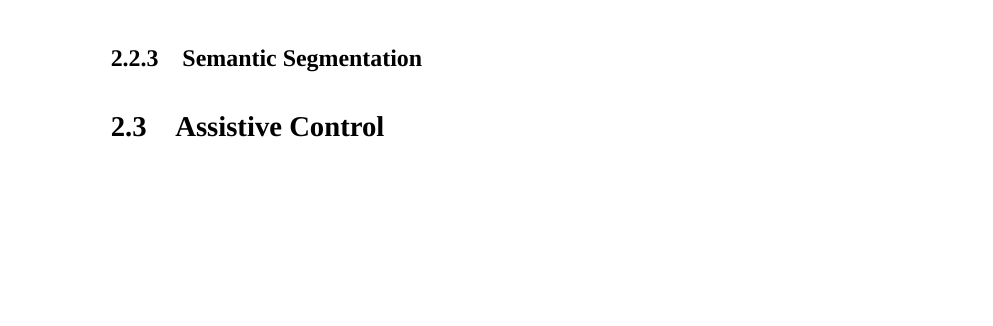
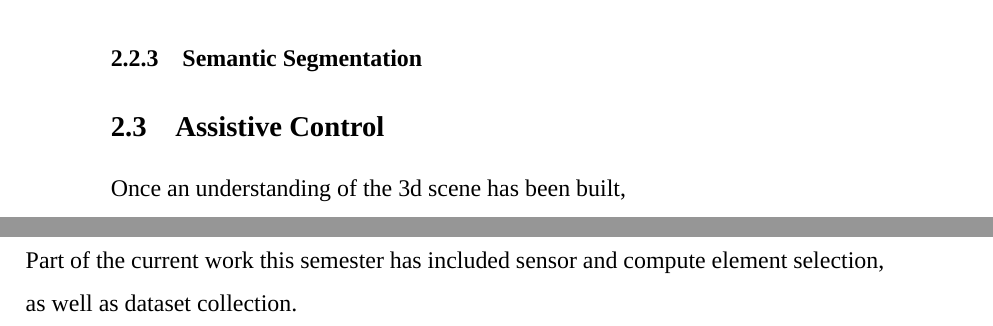
Before and after one commit to JakobWyatt/smart-wheelchair, a LaTeX document (progress_report/progress_report.tex): part of page 11 of 19 before the commit and two parts of pages 11 and 14 of 19 after it, the two joined at a grey line, cut so that both start at the same text, the shorter picture padded with empty space. Compiled offline with XeLaTeX; a missing font is replaced by an installed copy or a similar font.

Commit message:
Add outline for lit review

```diff
--- a/progress_report/progress_report.tex
+++ b/progress_report/progress_report.tex
@@ -272,10 +272,13 @@ image classification for each grid square. Low-probability and overlapping bound
 
 
 \subsection{Assistive Control}
-
+Once an understanding of the 3d scene has been built,
 % Inputs
 % Semi-autonomy
 % Full autonomy
+% Path Planning
+% Obstacle avoidance
+% 3D - 2D mapping
 
 % Indoor vs Outdoor assistance.
 % Sensors
@@ -344,6 +348,7 @@ and DeepLabv3 \cite{chenRethinkingAtrousConvolution2017}. OpenCV \cite{bradskiOp
 
 
 \section{Current Work}
+Part of the current work this semester has included sensor and compute element selection, as well as dataset collection.
 
 \pagebreak
 
```
Also changed, not shown: progress_report/progress_report.tex (1 more changed lines).
